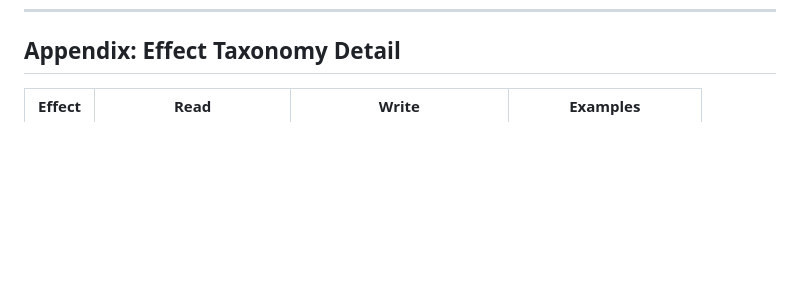
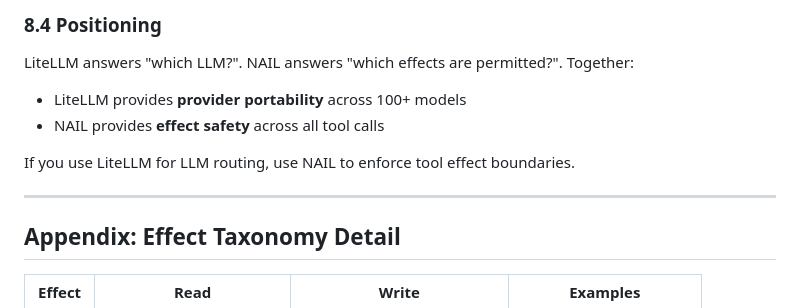
Before and after one commit to watari-ai/nail, a Markdown page: docs/fc-standard-proposal.md, the part around one of its changes. Drawn GitHub-style; blank space fills up the shorter version.

```diff
--- a/docs/fc-standard-proposal.md
+++ b/docs/fc-standard-proposal.md
@@ -234,3 +306,13 @@ We invite feedback on:
+### 8.4 Positioning
+
+LiteLLM answers "which LLM?". NAIL answers "which effects are permitted?". Together:
+- LiteLLM provides **provider portability** across 100+ models
+- NAIL provides **effect safety** across all tool calls
+
+If you use LiteLLM for LLM routing, use NAIL to enforce tool effect boundaries.
+
+---
+
 ## Appendix: Effect Taxonomy Detail
 
 | Effect | Read | Write | Examples |
```
Also changed, not shown: other parts of docs/fc-standard-proposal.md (+72 -0 lines), integrations/litellm.md (added, +224 -0 lines).
